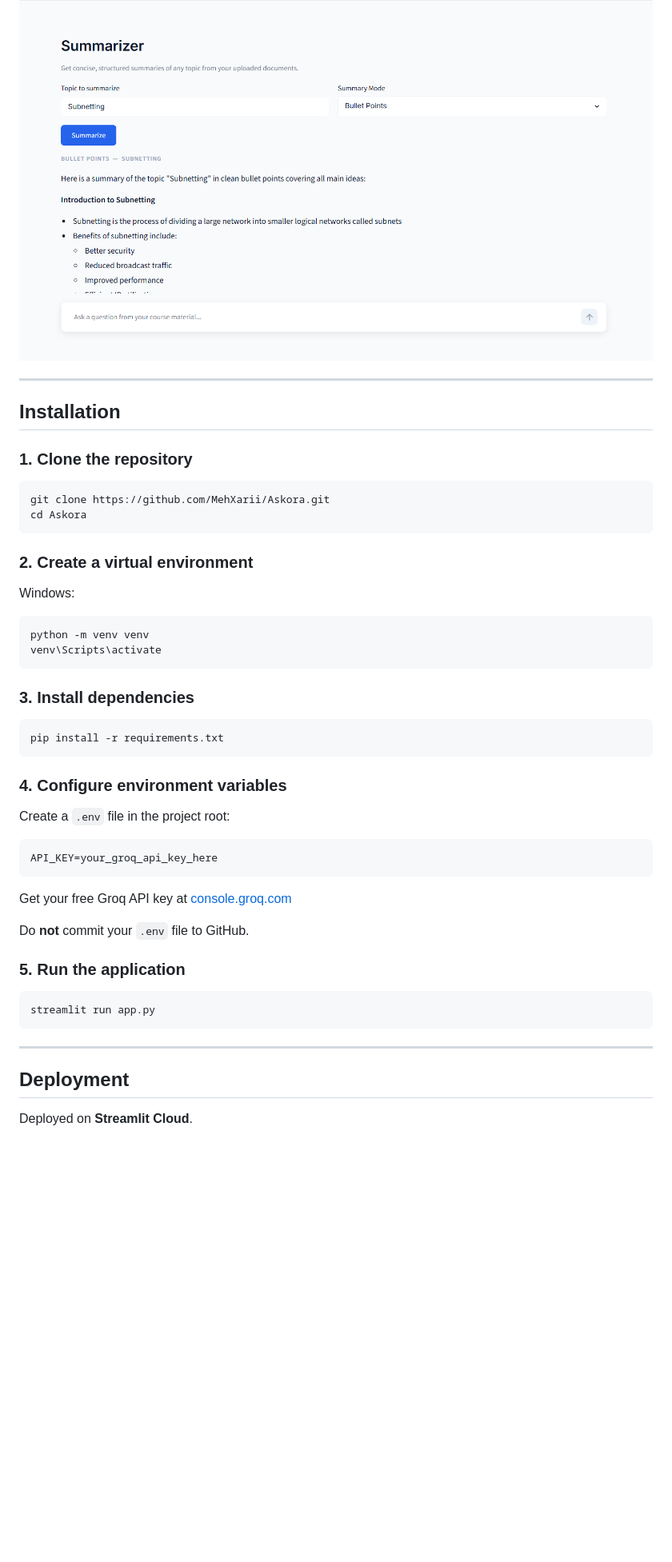
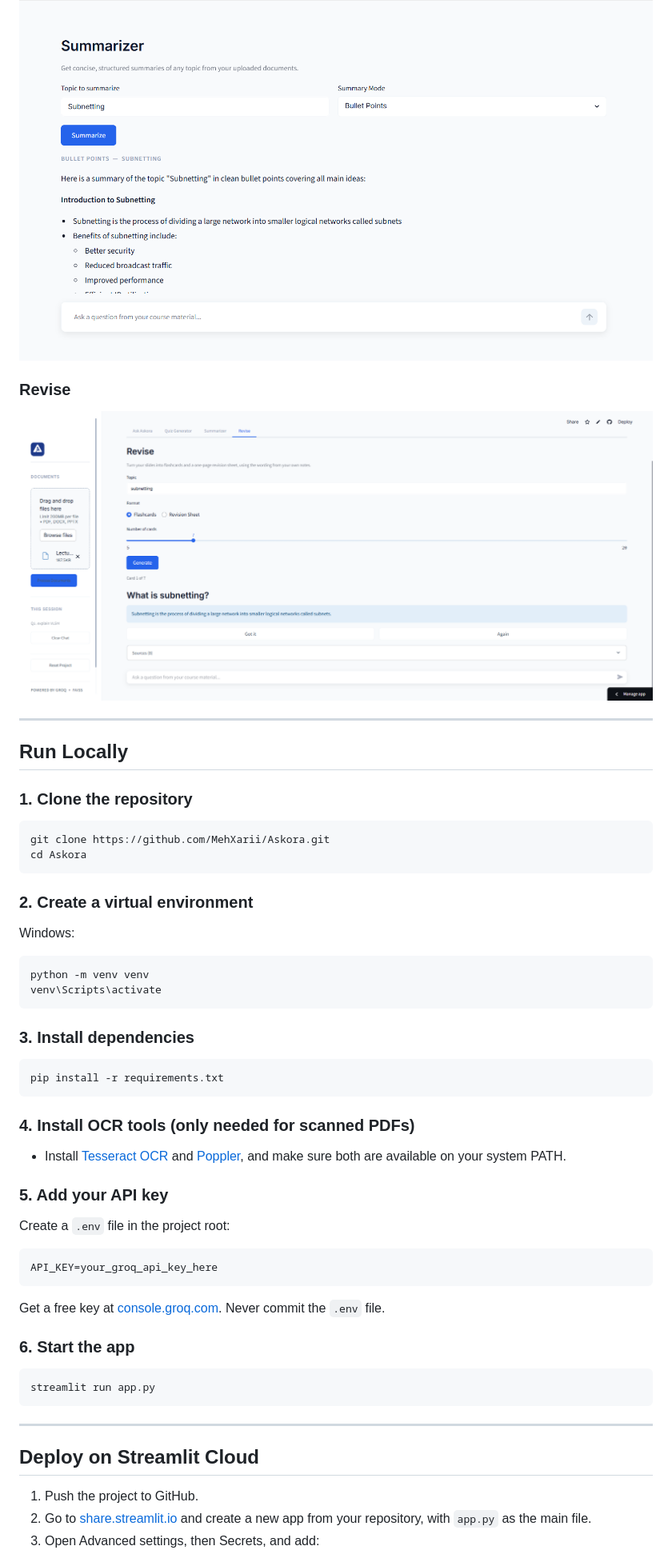
Before and after one commit to MehXarii/Askora, a Markdown page: README.md, the part around one of its changes. Shown at 80% size. GitHub-like rendering; pictures changed too: screenshots/revise.png (added); blank space fills up the shorter version.

````diff
--- a/README.md
+++ b/README.md
@@ -107,11 +110,15 @@ Askora/
 ### Summarizer
 ![Askora Summarizer](screenshots/summarizer.png)
 
+### Revise
+![Askora Revise](screenshots/revise.png)
+
 ---
 
-## Installation
+## Run Locally
 
 ### 1. Clone the repository
+
 ```bash
 git clone https://github.com/MehXarii/Askora.git
 cd Askora
@@ -120,35 +127,43 @@ cd Askora
 ### 2. Create a virtual environment
 
 Windows:
+
 ```bash
 python -m venv venv
 venv\Scripts\activate
 ```
 
 ### 3. Install dependencies
+
 ```bash
 pip install -r requirements.txt
 ```
 
-### 4. Configure environment variables
+### 4. Install OCR tools (only needed for scanned PDFs)
+
+- Install [Tesseract OCR](https://github.com/tesseract-ocr/tesseract) and [Poppler](https://github.com/oschwartz10612/poppler-windows), and make sure both are available on your system PATH.
+
+### 5. Add your API key
 
 Create a `.env` file in the project root:
+
 ```env
 API_KEY=your_groq_api_key_here
 ```
 
-Get your free Groq API key at [console.groq.com](https://console.groq.com)
+Get a free key at [console.groq.com](https://console.groq.com). Never commit the `.env` file.
 
-Do **not** commit your `.env` file to GitHub.
+### 6. Start the app
 
-### 5. Run the application
 ```bash
 streamlit run app.py
 ```
 
 ---
 
-## Deployment
+## Deploy on Streamlit Cloud
 
-Deployed on **Streamlit Cloud**.
+1. Push the project to GitHub.
+2. Go to [share.streamlit.io](https://share.streamlit.io) and create a new app from your repository, with `app.py` as the main file.
+3. Open Advanced settings, then Secrets, and add:
 
````
Also changed, not shown: other parts of README.md (+90 -79 lines).
